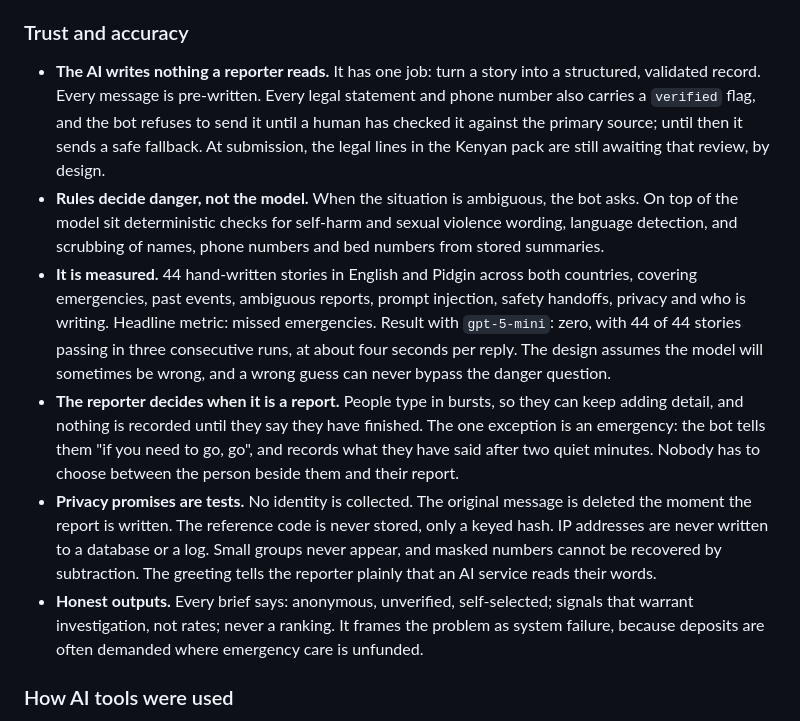
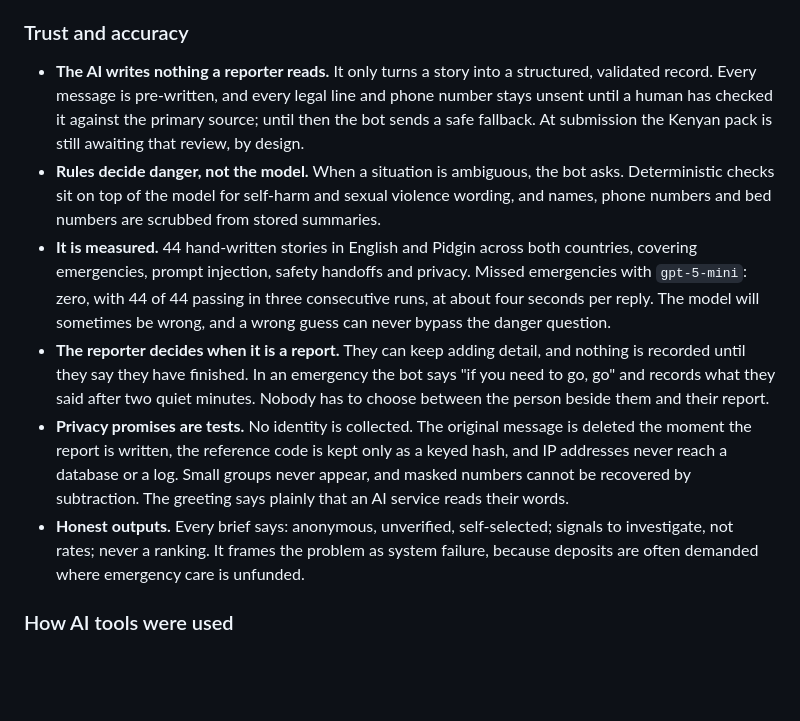
Before and after one commit to CaveMan-tech/hospital-report-bot, a Markdown page: docs/written-summary.md, the part around the change. Drawn GitHub-style; blank space fills up the shorter version.

Commit message:
Written summary: shorter trust and accuracy section

```diff
--- a/docs/written-summary.md
+++ b/docs/written-summary.md
@@ -54,31 +54,28 @@ would be exactly the harm this project exists to prevent.
 
 ### Trust and accuracy
 
-- **The AI writes nothing a reporter reads.** It has one job: turn a story into a structured,
-  validated record. Every message is pre-written. Every legal statement and phone number also
-  carries a `verified` flag, and the bot refuses to send it until a human has checked it against
-  the primary source; until then it sends a safe fallback. At submission, the legal lines in the
-  Kenyan pack are still awaiting that review, by design.
-- **Rules decide danger, not the model.** When the situation is ambiguous, the bot asks. On top of
-  the model sit deterministic checks for self-harm and sexual violence wording, language detection,
-  and scrubbing of names, phone numbers and bed numbers from stored summaries.
+- **The AI writes nothing a reporter reads.** It only turns a story into a structured, validated
+  record. Every message is pre-written, and every legal line and phone number stays unsent until a
+  human has checked it against the primary source; until then the bot sends a safe fallback. At
+  submission the Kenyan pack is still awaiting that review, by design.
+- **Rules decide danger, not the model.** When a situation is ambiguous, the bot asks. Deterministic
+  checks sit on top of the model for self-harm and sexual violence wording, and names, phone numbers
+  and bed numbers are scrubbed from stored summaries.
 - **It is measured.** 44 hand-written stories in English and Pidgin across both countries, covering
-  emergencies, past events, ambiguous reports, prompt injection, safety handoffs, privacy and who is
-  writing. Headline metric: missed emergencies. Result with `gpt-5-mini`: zero, with 44 of 44
-  stories passing in three consecutive runs, at about four seconds per reply. The design assumes the model will sometimes be wrong, and a wrong
-  guess can never bypass the danger question.
-- **The reporter decides when it is a report.** People type in bursts, so they can keep adding
-  detail, and nothing is recorded until they say they have finished. The one exception is an
-  emergency: the bot tells them "if you need to go, go", and records what they have said after two
-  quiet minutes. Nobody has to choose between the person beside them and their report.
+  emergencies, prompt injection, safety handoffs and privacy. Missed emergencies with `gpt-5-mini`:
+  zero, with 44 of 44 passing in three consecutive runs, at about four seconds per reply. The model
+  will sometimes be wrong, and a wrong guess can never bypass the danger question.
+- **The reporter decides when it is a report.** They can keep adding detail, and nothing is recorded
+  until they say they have finished. In an emergency the bot says "if you need to go, go" and
+  records what they said after two quiet minutes. Nobody has to choose between the person beside
+  them and their report.
 - **Privacy promises are tests.** No identity is collected. The original message is deleted the
-  moment the report is written. The reference code is never stored, only a keyed hash. IP addresses
-  are never written to a database or a log. Small groups never appear, and masked numbers cannot be
-  recovered by subtraction. The greeting tells the reporter plainly that an AI service reads their
-  words.
-- **Honest outputs.** Every brief says: anonymous, unverified, self-selected; signals that warrant
-  investigation, not rates; never a ranking. It frames the problem as system failure, because
-  deposits are often demanded where emergency care is unfunded.
+  moment the report is written, the reference code is kept only as a keyed hash, and IP addresses
+  never reach a database or a log. Small groups never appear, and masked numbers cannot be recovered
+  by subtraction. The greeting says plainly that an AI service reads their words.
+- **Honest outputs.** Every brief says: anonymous, unverified, self-selected; signals to
+  investigate, not rates; never a ranking. It frames the problem as system failure, because deposits
+  are often demanded where emergency care is unfunded.
 
 ### How AI tools were used
 
```
